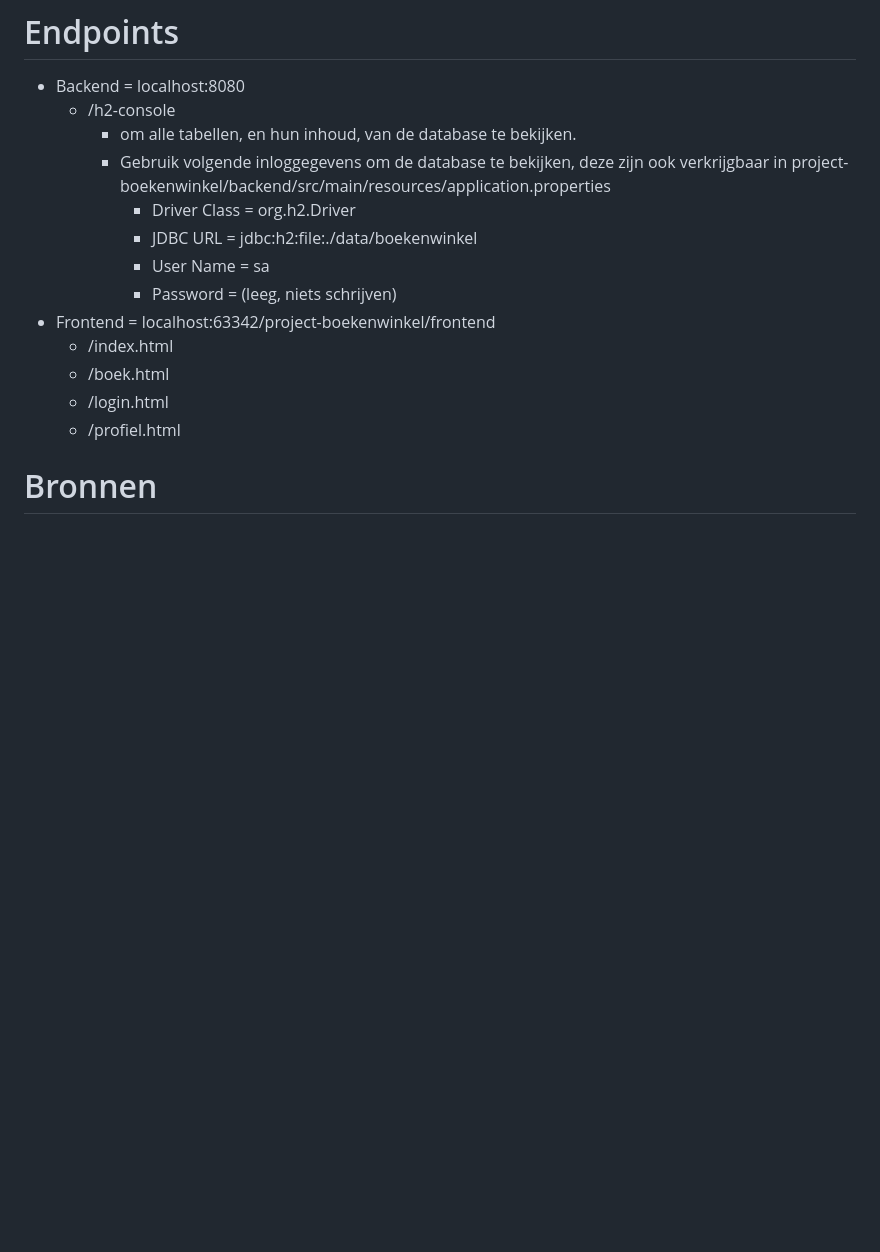
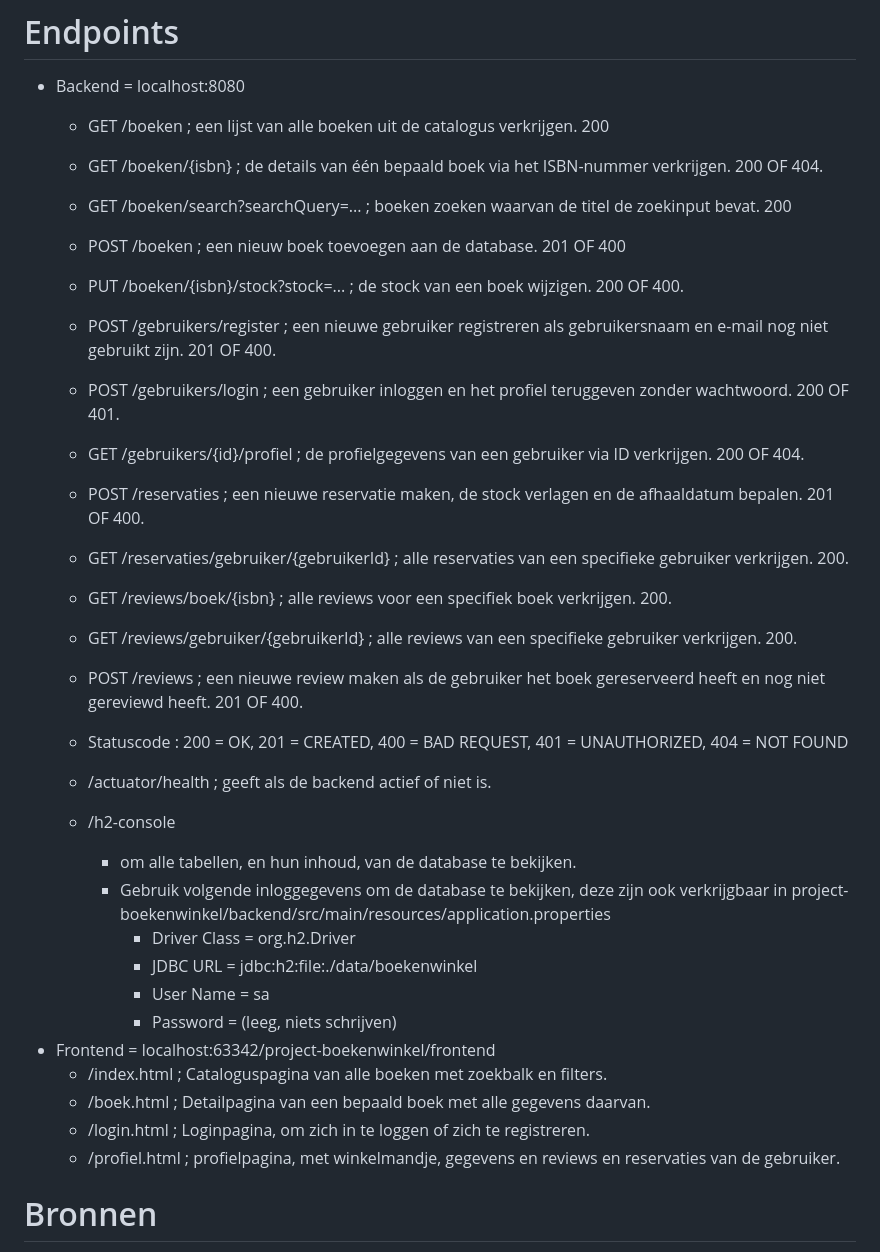
Before and after one commit to Bssfh16/project-boekenwinkel, a Markdown page: README.md, the part around one of its changes. Rendered like a GitHub page; blank space fills up the shorter version.

```diff
--- a/README.md
+++ b/README.md
@@ -69,6 +69,24 @@ Het onderwerp van de website is het reserveren van boeken van een boekenwinkel m
 
 # Endpoints
 - Backend = localhost:8080
+  -  GET /boeken  ; een lijst van alle boeken uit de catalogus verkrijgen. 200
+  -  GET /boeken/{isbn}  ; de details van één bepaald boek via het ISBN-nummer verkrijgen. 200 OF 404.
+  -  GET /boeken/search?searchQuery=...  ; boeken zoeken waarvan de titel de zoekinput bevat. 200
+  -  POST /boeken  ; een nieuw boek toevoegen aan de database. 201 OF 400
+  -  PUT /boeken/{isbn}/stock?stock=...  ; de stock van een boek wijzigen. 200 OF 400.
+
+  -  POST /gebruikers/register  ; een nieuwe gebruiker registreren als gebruikersnaam en e-mail nog niet gebruikt zijn. 201 OF 400.
+  -  POST /gebruikers/login  ; een gebruiker inloggen en het profiel teruggeven zonder wachtwoord. 200 OF 401.
+  -  GET /gebruikers/{id}/profiel  ; de profielgegevens van een gebruiker via ID verkrijgen. 200 OF 404.
+
+  -  POST /reservaties  ; een nieuwe reservatie maken, de stock verlagen en de afhaaldatum bepalen. 201 OF 400.
+  -  GET /reservaties/gebruiker/{gebruikerId}  ; alle reservaties van een specifieke gebruiker verkrijgen. 200.
+
+  -  GET /reviews/boek/{isbn}  ; alle reviews voor een specifiek boek verkrijgen. 200.
+  -  GET /reviews/gebruiker/{gebruikerId}  ; alle reviews van een specifieke gebruiker verkrijgen. 200.
+  -  POST /reviews  ; een nieuwe review maken als de gebruiker het boek gereserveerd heeft en nog niet gereviewd heeft. 201 OF 400.
+  -  Statuscode : 200 = OK, 201 = CREATED, 400 = BAD REQUEST, 401 = UNAUTHORIZED, 404 = NOT FOUND
+  - /actuator/health ; geeft als de backend actief of niet is.
   - /h2-console
     - om alle tabellen, en hun inhoud, van de database te bekijken.
     - Gebruik volgende inloggegevens om de database te bekijken, deze zijn ook verkrijgbaar in project-boekenwinkel/backend/src/main/resources/application.properties
@@ -77,11 +95,10 @@ Het onderwerp van de website is het reserveren van boeken van een boekenwinkel m
       - User Name = sa
       - Password = (leeg, niets schrijven)
 - Frontend = localhost:63342/project-boekenwinkel/frontend
-  - /index.html
-  - /boek.html
-  - /login.html
-  - /profiel.html
-
+  - /index.html ; Cataloguspagina van alle boeken met zoekbalk en filters.
+  - /boek.html ; Detailpagina van een bepaald boek met alle gegevens daarvan.
+  - /login.html ; Loginpagina, om zich in te loggen of zich te registreren.
+  - /profiel.html ; profielpagina, met winkelmandje, gegevens en reviews en reservaties van de gebruiker.
 
 # Bronnen
 - Cursus "Application Architecture"; raadpleegbaar via canvas.ehb.be
```
Also changed, not shown: other parts of README.md (+1 -1 lines).
